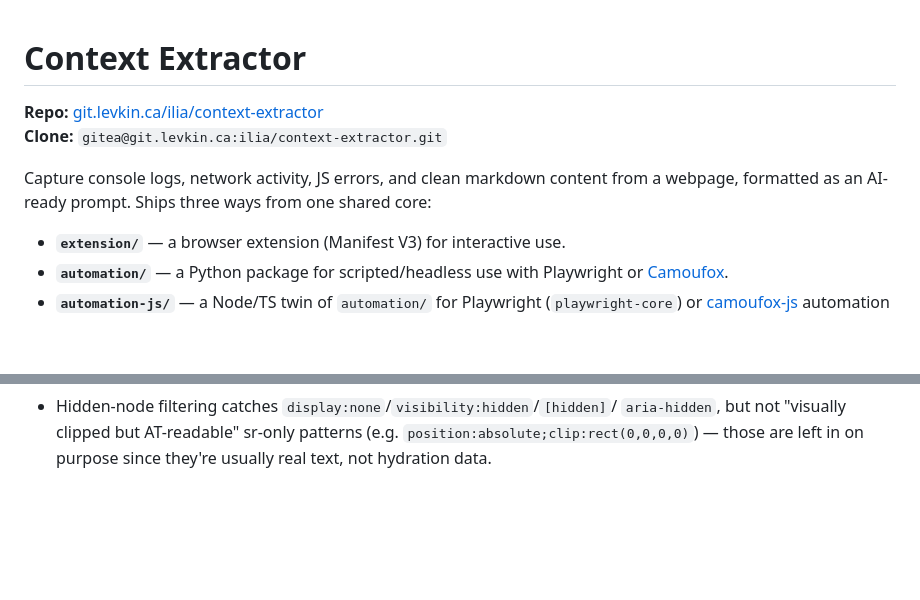
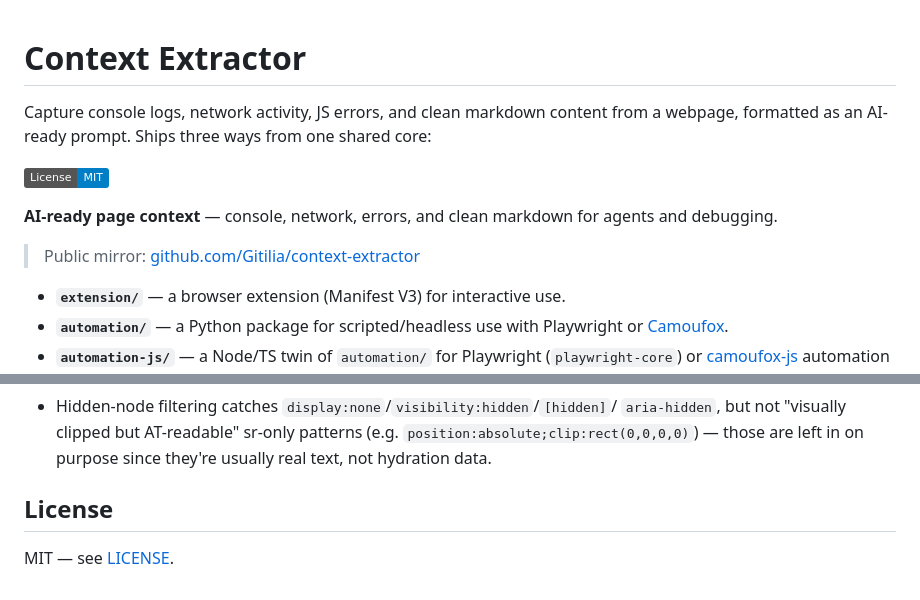
Before and after one commit to Gitilia/context-extractor, a Markdown page: README.md, 2 parts joined by grey strips. Rendered like a GitHub page; badges without logos; blank space fills up the shorter version.

Commit message:
Point README at public GitHub mirror

```diff
--- a/README.md
+++ b/README.md
@@ -1,11 +1,14 @@
 # Context Extractor
-
-**Repo:** [git.levkin.ca/ilia/context-extractor](https://git.levkin.ca/ilia/context-extractor)
-**Clone:** `gitea@git.levkin.ca:ilia/context-extractor.git`
 
 Capture console logs, network activity, JS errors, and clean markdown content
 from a webpage, formatted as an AI-ready prompt. Ships three ways from one
 shared core:
+
+[![License: MIT](https://img.shields.io/badge/License-MIT-blue.svg)](LICENSE)
+
+**AI-ready page context** — console, network, errors, and clean markdown for agents and debugging.
+
+> Public mirror: [github.com/Gitilia/context-extractor](https://github.com/Gitilia/context-extractor)
 
 - **`extension/`** — a browser extension (Manifest V3) for interactive use.
 - **`automation/`** — a Python package for scripted/headless use with
@@ -219,3 +222,7 @@ so no `main_world_eval` workaround is needed there either.
   `aria-hidden`, but not "visually clipped but AT-readable" sr-only patterns
   (e.g. `position:absolute;clip:rect(0,0,0,0)`) — those are left in on
   purpose since they're usually real text, not hydration data.
+
+## License
+
+MIT — see [LICENSE](LICENSE).
```
